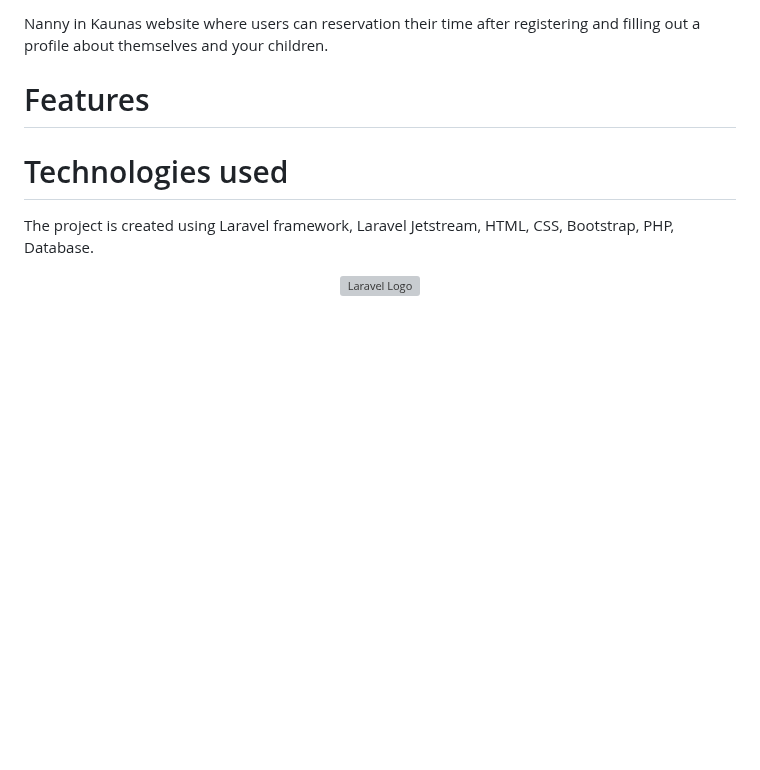
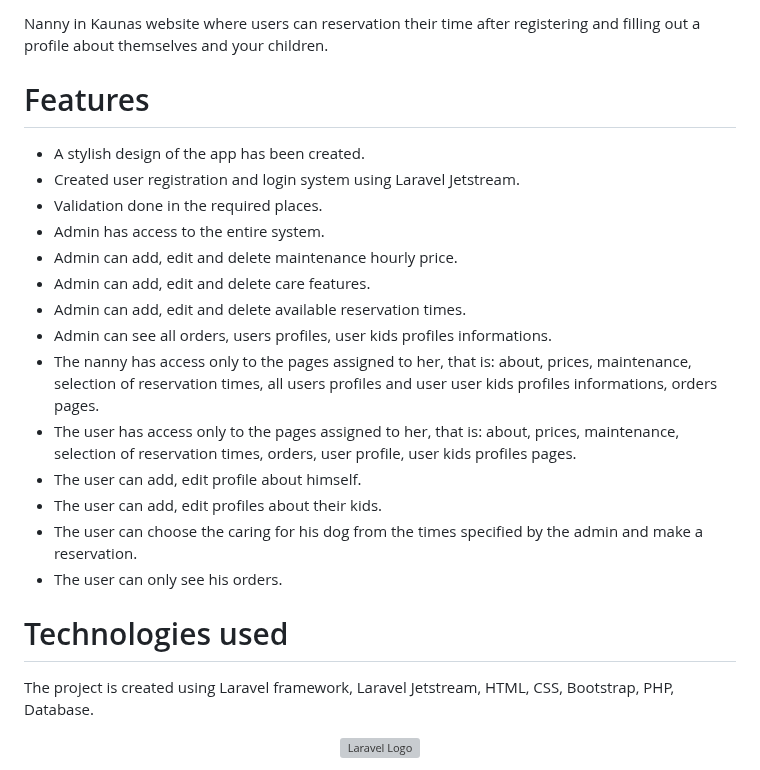
Before and after one commit to Pijuscer/Aukl-_projektas, a Markdown page: README.md, the part around the change. Drawn GitHub-style; blank space fills up the shorter version; grey boxes are pictures that could not be loaded.

```diff
--- a/README.md
+++ b/README.md
@@ -2,7 +2,20 @@
 Nanny in Kaunas website where users can reservation their time after registering and filling out a profile about themselves and your children.
 
 # Features
-
+* A stylish design of the app has been created.
+* Created user registration and login system using Laravel Jetstream.
+* Validation done in the required places.
+* Admin has access to the entire system.
+* Admin can add, edit and delete maintenance hourly price.
+* Admin can add, edit and delete care features.
+* Admin can add, edit and delete available reservation times.
+* Admin can see all orders, users profiles, user kids profiles informations.
+* The nanny has access only to the pages assigned to her, that is: about, prices, maintenance, selection of reservation times, all users profiles and user user kids profiles informations, orders pages.
+* The user has access only to the pages assigned to her, that is: about, prices, maintenance, selection of reservation times, orders, user profile, user kids profiles pages.
+* The user can add, edit profile about himself.
+* The user can add, edit profiles about their kids.
+* The user can choose the caring for his dog from the times specified by the admin and make a reservation.
+* The user can only see his orders.
 
 # Technologies used
 The project is created using Laravel framework, Laravel Jetstream, HTML, CSS, Bootstrap, PHP, Database.
```
